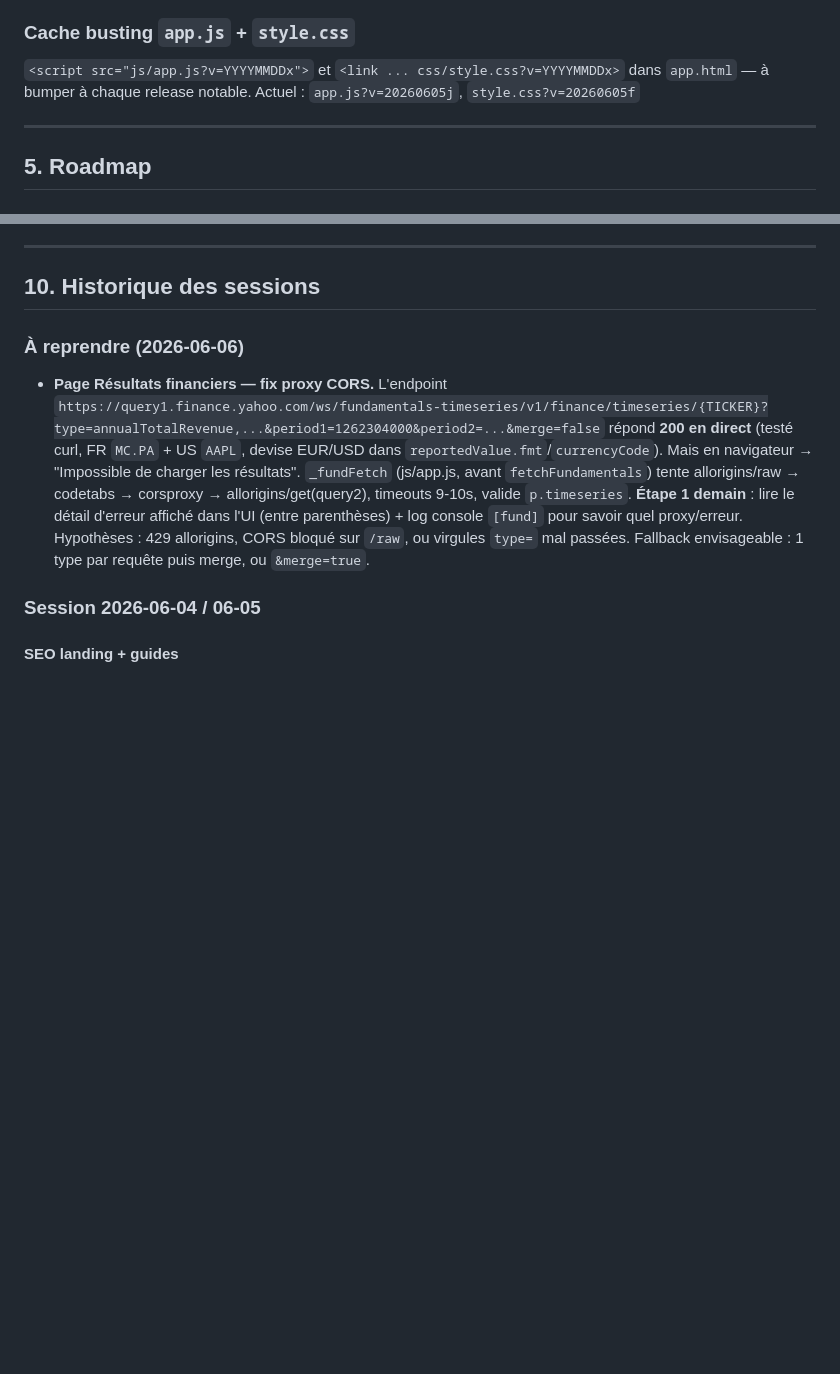
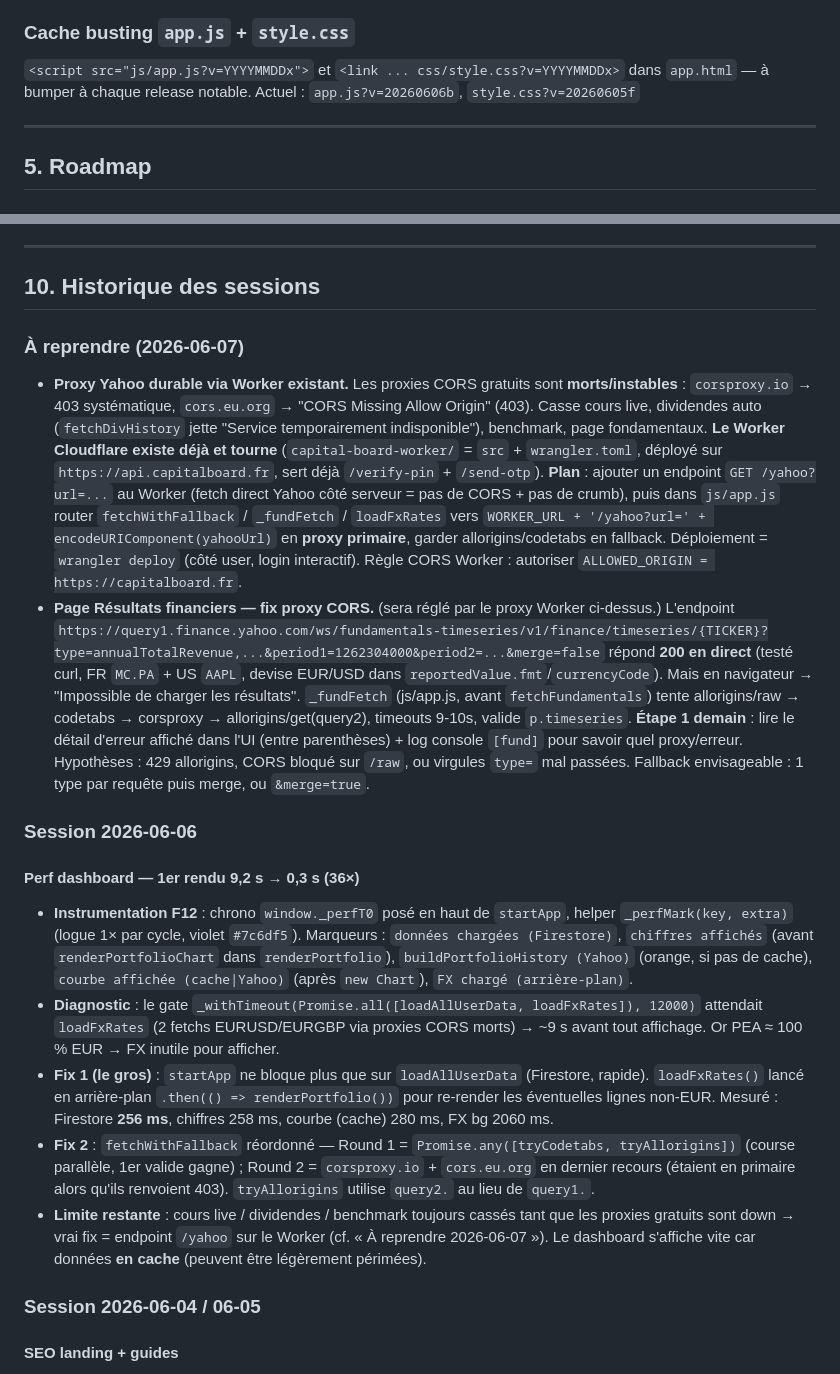
Before and after one commit to armelpltr/Dashboard-PEA, a Markdown page: docs/CONTEXT_dashboard_pea.md, 2 parts joined by grey strips. GitHub-like rendering; blank space fills up the shorter version.

Commit message:
docs: maj CONTEXT session 06-06 (perf dashboard 9s->0.3s) + proxy Worker a faire 06-07
Co-Authored-By: Claude Opus 4.8 <noreply@anthropic.com>

```diff
--- a/docs/CONTEXT_dashboard_pea.md
+++ b/docs/CONTEXT_dashboard_pea.md
@@ -120,7 +120,7 @@ git stash && git pull --rebase && git stash pop && git push
 
 ### Cache busting `app.js` + `style.css`
 `<script src="js/app.js?v=YYYYMMDDx">` et `<link ... css/style.css?v=YYYYMMDDx>` dans `app.html` — à bumper à chaque release notable.
-Actuel : `app.js?v=20260605j`, `style.css?v=20260605f`
+Actuel : `app.js?v=20260606b`, `style.css?v=20260605f`
 
 ---
 
@@ -565,8 +565,18 @@ service firebase.storage {
 
 ## 10. Historique des sessions
 
-### À reprendre (2026-06-06)
-- **Page Résultats financiers — fix proxy CORS.** L'endpoint `https://query1.finance.yahoo.com/ws/fundamentals-timeseries/v1/finance/timeseries/{TICKER}?type=annualTotalRevenue,...&period1=1262304000&period2=...&merge=false` répond **200 en direct** (testé curl, FR `MC.PA` + US `AAPL`, devise EUR/USD dans `reportedValue.fmt`/`currencyCode`). Mais en navigateur → "Impossible de charger les résultats". `_fundFetch` (js/app.js, avant `fetchFundamentals`) tente allorigins/raw → codetabs → corsproxy → allorigins/get(query2), timeouts 9-10s, valide `p.timeseries`. **Étape 1 demain** : lire le détail d'erreur affiché dans l'UI (entre parenthèses) + log console `[fund]` pour savoir quel proxy/erreur. Hypothèses : 429 allorigins, CORS bloqué sur `/raw`, ou virgules `type=` mal passées. Fallback envisageable : 1 type par requête puis merge, ou `&merge=true`.
+### À reprendre (2026-06-07)
+- **Proxy Yahoo durable via Worker existant.** Les proxies CORS gratuits sont **morts/instables** : `corsproxy.io` → 403 systématique, `cors.eu.org` → "CORS Missing Allow Origin" (403). Casse cours live, dividendes auto (`fetchDivHistory` jette "Service temporairement indisponible"), benchmark, page fondamentaux. **Le Worker Cloudflare existe déjà et tourne** (`capital-board-worker/` = `src` + `wrangler.toml`, déployé sur `https://api.capitalboard.fr`, sert déjà `/verify-pin` + `/send-otp`). **Plan** : ajouter un endpoint `GET /yahoo?url=...` au Worker (fetch direct Yahoo côté serveur = pas de CORS + pas de crumb), puis dans `js/app.js` router `fetchWithFallback` / `_fundFetch` / `loadFxRates` vers `WORKER_URL + '/yahoo?url=' + encodeURIComponent(yahooUrl)` en **proxy primaire**, garder allorigins/codetabs en fallback. Déploiement = `wrangler deploy` (côté user, login interactif). Règle CORS Worker : autoriser `ALLOWED_ORIGIN = https://capitalboard.fr`.
+- **Page Résultats financiers — fix proxy CORS.** (sera réglé par le proxy Worker ci-dessus.) L'endpoint `https://query1.finance.yahoo.com/ws/fundamentals-timeseries/v1/finance/timeseries/{TICKER}?type=annualTotalRevenue,...&period1=1262304000&period2=...&merge=false` répond **200 en direct** (testé curl, FR `MC.PA` + US `AAPL`, devise EUR/USD dans `reportedValue.fmt`/`currencyCode`). Mais en navigateur → "Impossible de charger les résultats". `_fundFetch` (js/app.js, avant `fetchFundamentals`) tente allorigins/raw → codetabs → corsproxy → allorigins/get(query2), timeouts 9-10s, valide `p.timeseries`. **Étape 1 demain** : lire le détail d'erreur affiché dans l'UI (entre parenthèses) + log console `[fund]` pour savoir quel proxy/erreur. Hypothèses : 429 allorigins, CORS bloqué sur `/raw`, ou virgules `type=` mal passées. Fallback envisageable : 1 type par requête puis merge, ou `&merge=true`.
+
+### Session 2026-06-06
+
+#### Perf dashboard — 1er rendu 9,2 s → 0,3 s (36×)
+- **Instrumentation F12** : chrono `window._perfT0` posé en haut de `startApp`, helper `_perfMark(key, extra)` (logue 1× par cycle, violet `#7c6df5`). Marqueurs : `données chargées (Firestore)`, `chiffres affichés` (avant `renderPortfolioChart` dans `renderPortfolio`), `buildPortfolioHistory (Yahoo)` (orange, si pas de cache), `courbe affichée (cache|Yahoo)` (après `new Chart`), `FX chargé (arrière-plan)`.
+- **Diagnostic** : le gate `_withTimeout(Promise.all([loadAllUserData, loadFxRates]), 12000)` attendait `loadFxRates` (2 fetchs EURUSD/EURGBP via proxies CORS morts) → ~9 s avant tout affichage. Or PEA ≈ 100 % EUR → FX inutile pour afficher.
+- **Fix 1 (le gros)** : `startApp` ne bloque plus que sur `loadAllUserData` (Firestore, rapide). `loadFxRates()` lancé en arrière-plan `.then(() => renderPortfolio())` pour re-render les éventuelles lignes non-EUR. Mesuré : Firestore **256 ms**, chiffres 258 ms, courbe (cache) 280 ms, FX bg 2060 ms.
+- **Fix 2** : `fetchWithFallback` réordonné — Round 1 = `Promise.any([tryCodetabs, tryAllorigins])` (course parallèle, 1er valide gagne) ; Round 2 = `corsproxy.io` + `cors.eu.org` en dernier recours (étaient en primaire alors qu'ils renvoient 403). `tryAllorigins` utilise `query2.` au lieu de `query1.`.
+- **Limite restante** : cours live / dividendes / benchmark toujours cassés tant que les proxies gratuits sont down → vrai fix = endpoint `/yahoo` sur le Worker (cf. « À reprendre 2026-06-07 »). Le dashboard s'affiche vite car données **en cache** (peuvent être légèrement périmées).
 
 ### Session 2026-06-04 / 06-05
 
```
Also changed, not shown: other parts of docs/CONTEXT_dashboard_pea.md (+1 -1 lines).
